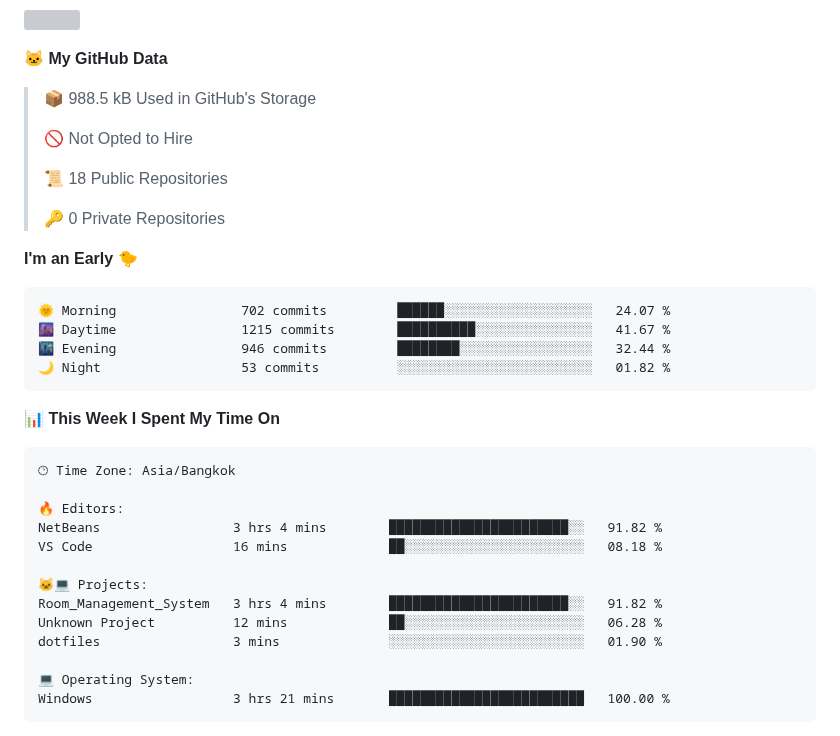
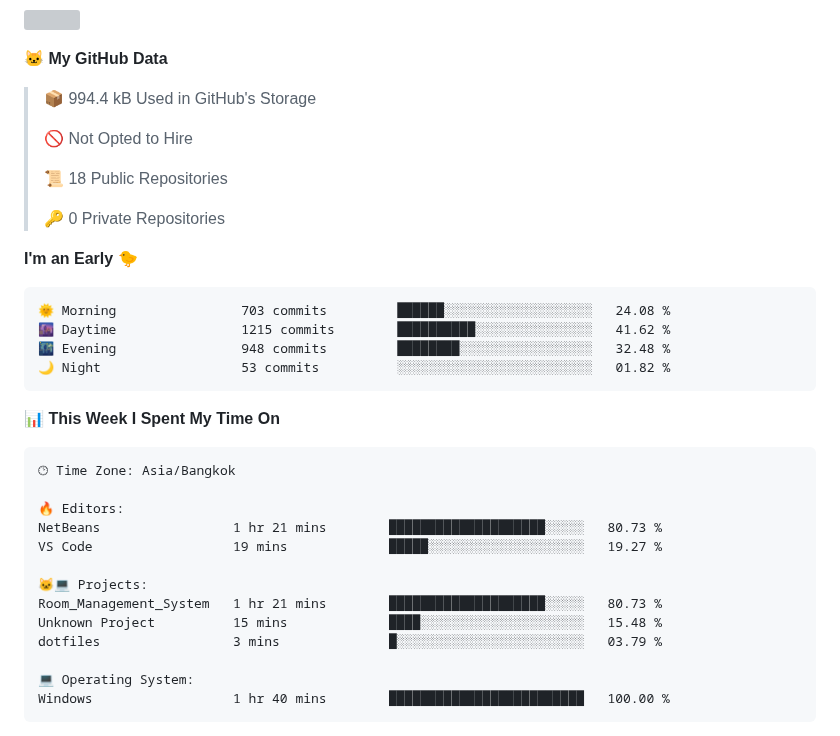
Before and after one commit to fleeforezz/Fleeforezz, a Markdown page: README.md, the part around one of its changes. Drawn GitHub-style; grey boxes are pictures that could not be loaded.

Commit message:
Updated with Dev Metrics

````diff
--- a/README.md
+++ b/README.md
@@ -37,7 +37,7 @@ This is the place where all the magics happen🧙‍♂️
 <!--START_SECTION:waka-->
 **🐱 My GitHub Data**
 
-> 📦 988.5 kB Used in GitHub's Storage
+> 📦 994.4 kB Used in GitHub's Storage
  >
 > 🚫 Not Opted to Hire
  >
@@ -48,9 +48,9 @@ This is the place where all the magics happen🧙‍♂️
 **I'm an Early 🐤**
 
 ```text
-🌞 Morning                702 commits         ██████░░░░░░░░░░░░░░░░░░░   24.07 %
-🌆 Daytime                1215 commits        ██████████░░░░░░░░░░░░░░░   41.67 %
-🌃 Evening                946 commits         ████████░░░░░░░░░░░░░░░░░   32.44 %
+🌞 Morning                703 commits         ██████░░░░░░░░░░░░░░░░░░░   24.08 %
+🌆 Daytime                1215 commits        ██████████░░░░░░░░░░░░░░░   41.62 %
+🌃 Evening                948 commits         ████████░░░░░░░░░░░░░░░░░   32.48 %
 🌙 Night                  53 commits          ░░░░░░░░░░░░░░░░░░░░░░░░░   01.82 %
 ```
 
@@ -61,16 +61,16 @@ This is the place where all the magics happen🧙‍♂️
 🕑︎ Time Zone: Asia/Bangkok
 
 🔥 Editors:
-NetBeans                 3 hrs 4 mins        ███████████████████████░░   91.82 %
-VS Code                  16 mins             ██░░░░░░░░░░░░░░░░░░░░░░░   08.18 %
+NetBeans                 1 hr 21 mins        ████████████████████░░░░░   80.73 %
+VS Code                  19 mins             █████░░░░░░░░░░░░░░░░░░░░   19.27 %
 
 🐱‍💻 Projects:
-Room_Management_System   3 hrs 4 mins        ███████████████████████░░   91.82 %
-Unknown Project          12 mins             ██░░░░░░░░░░░░░░░░░░░░░░░   06.28 %
-dotfiles                 3 mins              ░░░░░░░░░░░░░░░░░░░░░░░░░   01.90 %
+Room_Management_System   1 hr 21 mins        ████████████████████░░░░░   80.73 %
+Unknown Project          15 mins             ████░░░░░░░░░░░░░░░░░░░░░   15.48 %
+dotfiles                 3 mins              █░░░░░░░░░░░░░░░░░░░░░░░░   03.79 %
 
 💻 Operating System:
-Windows                  3 hrs 21 mins       █████████████████████████   100.00 %
+Windows                  1 hr 40 mins        █████████████████████████   100.00 %
 ```
 
 
````
Also changed, not shown: other parts of README.md (+1 -1 lines).
